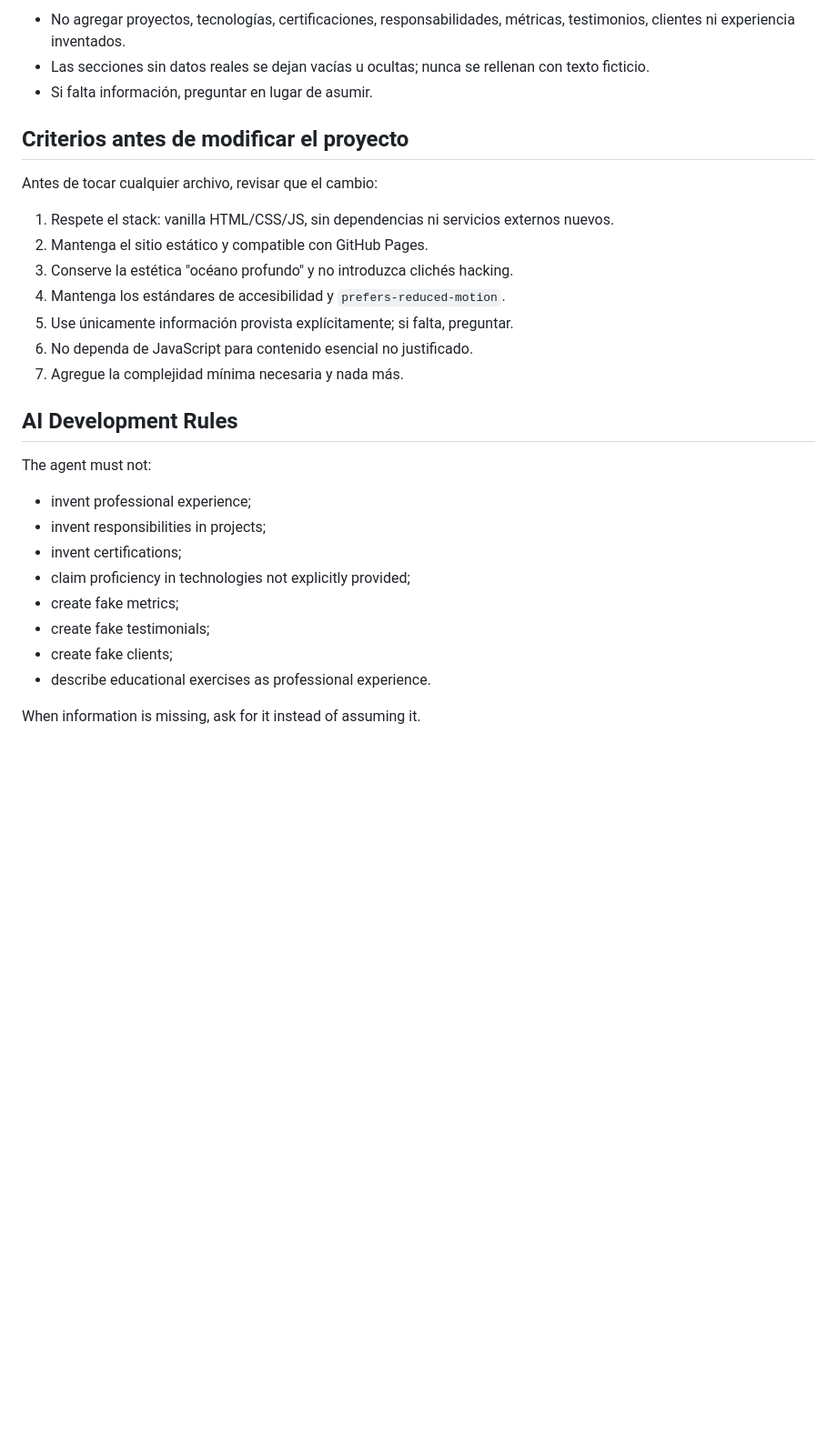
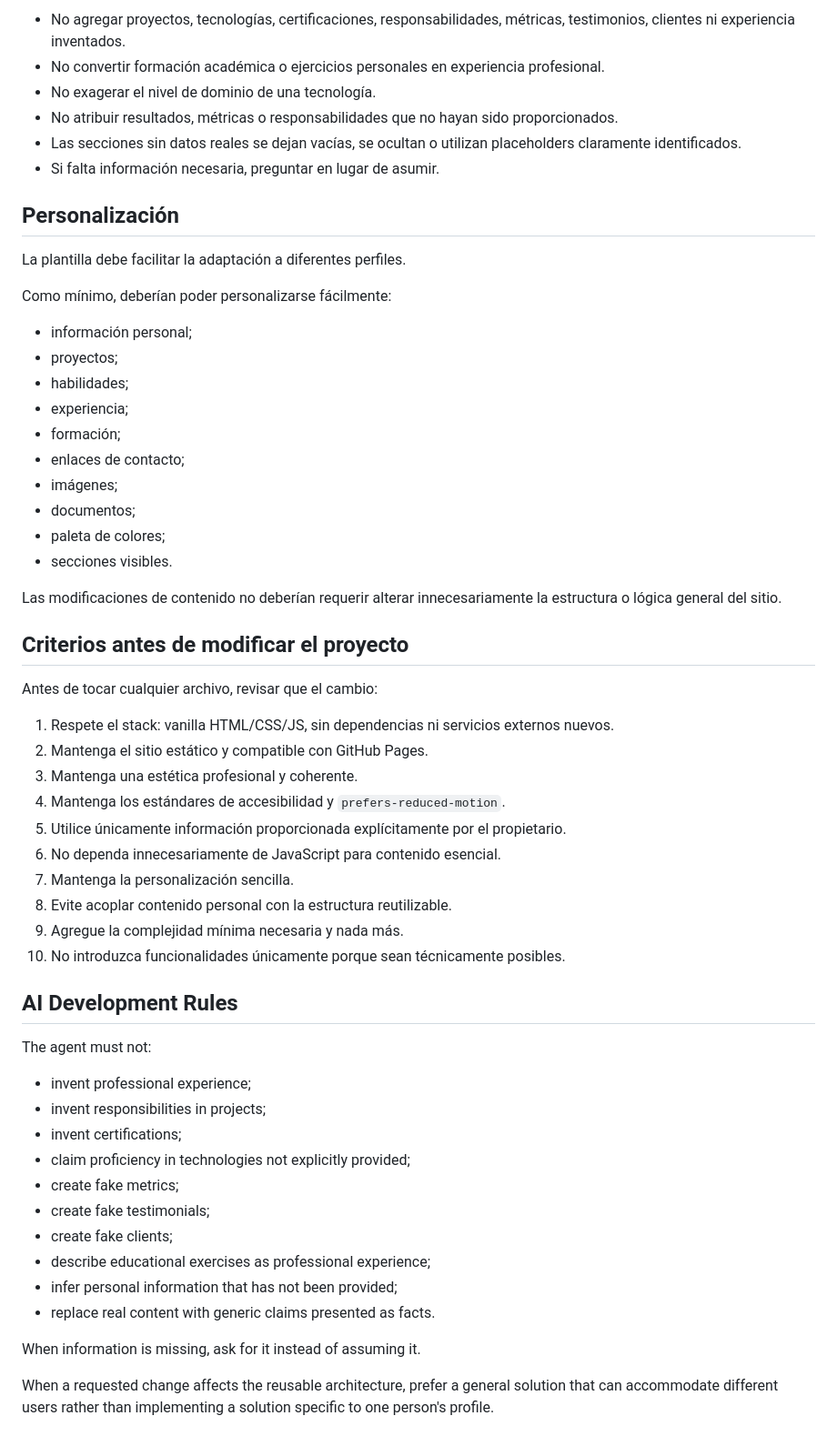
Before and after one commit to EliseoMino/EliseoMino.github.io, a Markdown page: AGENTS.md, the part around one of its changes. Shown at 91% size. Rendered like a GitHub page; blank space fills up the shorter version.

```diff
--- a/AGENTS.md
+++ b/AGENTS.md
@@ -91,7 +144,29 @@ Solo se publican datos provistos explícitamente por el dueño del sitio.
 
-- No agregar proyectos, tecnologías, certificaciones, responsabilidades, métricas, testimonios, clientes ni experiencia inventados.
-- Las secciones sin datos reales se dejan vacías u ocultas; nunca se rellenan con texto ficticio.
-- Si falta información, preguntar en lugar de asumir.
+* No agregar proyectos, tecnologías, certificaciones, responsabilidades, métricas, testimonios, clientes ni experiencia inventados.
+* No convertir formación académica o ejercicios personales en experiencia profesional.
+* No exagerar el nivel de dominio de una tecnología.
+* No atribuir resultados, métricas o responsabilidades que no hayan sido proporcionados.
+* Las secciones sin datos reales se dejan vacías, se ocultan o utilizan placeholders claramente identificados.
+* Si falta información necesaria, preguntar en lugar de asumir.
+
+## Personalización
+
+La plantilla debe facilitar la adaptación a diferentes perfiles.
+
+Como mínimo, deberían poder personalizarse fácilmente:
+
+* información personal;
+* proyectos;
+* habilidades;
+* experiencia;
+* formación;
+* enlaces de contacto;
+* imágenes;
+* documentos;
+* paleta de colores;
+* secciones visibles.
+
+Las modificaciones de contenido no deberían requerir alterar innecesariamente la estructura o lógica general del sitio.
 
 ## Criterios antes de modificar el proyecto
 
@@ -99,23 +174,30 @@ Antes de tocar cualquier archivo, revisar que el cambio:
 
 1. Respete el stack: vanilla HTML/CSS/JS, sin dependencias ni servicios externos nuevos.
 2. Mantenga el sitio estático y compatible con GitHub Pages.
-3. Conserve la estética "océano profundo" y no introduzca clichés hacking.
+3. Mantenga una estética profesional y coherente.
 4. Mantenga los estándares de accesibilidad y `prefers-reduced-motion`.
-5. Use únicamente información provista explícitamente; si falta, preguntar.
-6. No dependa de JavaScript para contenido esencial no justificado.
-7. Agregue la complejidad mínima necesaria y nada más.
+5. Utilice únicamente información proporcionada explícitamente por el propietario.
+6. No dependa innecesariamente de JavaScript para contenido esencial.
+7. Mantenga la personalización sencilla.
+8. Evite acoplar contenido personal con la estructura reutilizable.
+9. Agregue la complejidad mínima necesaria y nada más.
+10. No introduzca funcionalidades únicamente porque sean técnicamente posibles.
 
 ## AI Development Rules
 
 The agent must not:
 
-- invent professional experience;
-- invent responsibilities in projects;
-- invent certifications;
-- claim proficiency in technologies not explicitly provided;
-- create fake metrics;
-- create fake testimonials;
-- create fake clients;
-- describe educational exercises as professional experience.
+* invent professional experience;
+* invent responsibilities in projects;
+* invent certifications;
+* claim proficiency in technologies not explicitly provided;
+* create fake metrics;
+* create fake testimonials;
+* create fake clients;
+* describe educational exercises as professional experience;
+* infer personal information that has not been provided;
+* replace real content with generic claims presented as facts.
 
 When information is missing, ask for it instead of assuming it.
+
+When a requested change affects the reusable architecture, prefer a general solution that can accommodate different users rather than implementing a solution specific to one person's profile.
```
Also changed, not shown: other parts of AGENTS.md (+97 -44 lines).
